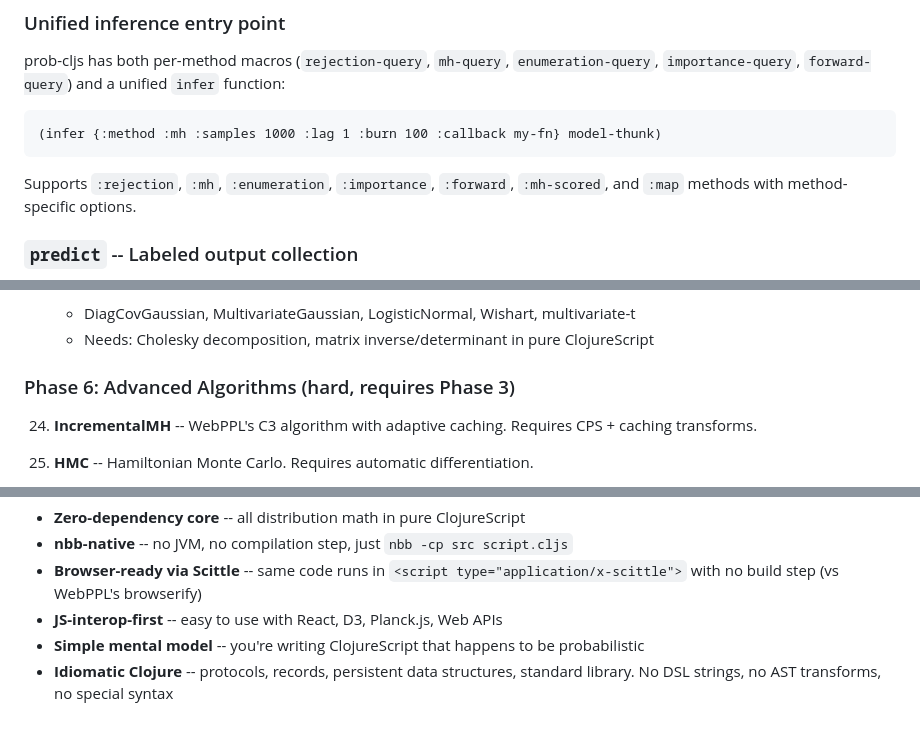
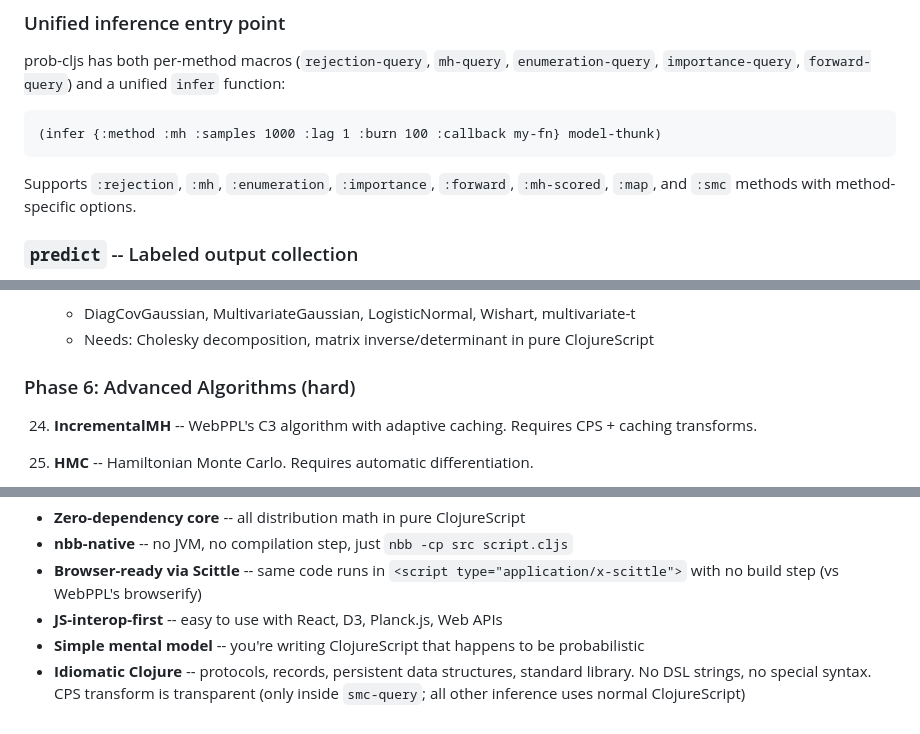
Before and after one commit to robert-johansson/prob-cljs, a Markdown page: GAPS.md, 3 parts joined by grey strips. GitHub-like rendering.

````diff
--- a/GAPS.md
+++ b/GAPS.md
@@ -216,7 +215,7 @@ prob-cljs has both per-method macros (`rejection-query`, `mh-query`, `enumeratio
 (infer {:method :mh :samples 1000 :lag 1 :burn 100 :callback my-fn} model-thunk)
 ```
 
-Supports `:rejection`, `:mh`, `:enumeration`, `:importance`, `:forward`, `:mh-scored`, and `:map` methods with method-specific options.
+Supports `:rejection`, `:mh`, `:enumeration`, `:importance`, `:forward`, `:mh-scored`, `:map`, and `:smc` methods with method-specific options.
 
 ### `predict` -- Labeled output collection
 
@@ -425,7 +420,7 @@ The effective gap for builtins is small because ClojureScript's standard library
     - DiagCovGaussian, MultivariateGaussian, LogisticNormal, Wishart, multivariate-t
     - Needs: Cholesky decomposition, matrix inverse/determinant in pure ClojureScript
 
-### Phase 6: Advanced Algorithms (hard, requires Phase 3)
+### Phase 6: Advanced Algorithms (hard)
 
 24. **IncrementalMH** -- WebPPL's C3 algorithm with adaptive caching. Requires CPS + caching transforms.
 
@@ -460,4 +455,4 @@ Anglican is powerful but heavy (Apache Commons Math, core.matrix, vectorz, clayp
 - **Browser-ready via Scittle** -- same code runs in `<script type="application/x-scittle">` with no build step (vs WebPPL's browserify)
 - **JS-interop-first** -- easy to use with React, D3, Planck.js, Web APIs
 - **Simple mental model** -- you're writing ClojureScript that happens to be probabilistic
-- **Idiomatic Clojure** -- protocols, records, persistent data structures, standard library. No DSL strings, no AST transforms, no special syntax
+- **Idiomatic Clojure** -- protocols, records, persistent data structures, standard library. No DSL strings, no special syntax. CPS transform is transparent (only inside `smc-query`; all other inference uses normal ClojureScript)
````
Also changed, not shown: other parts of GAPS.md (+11 -16 lines).
